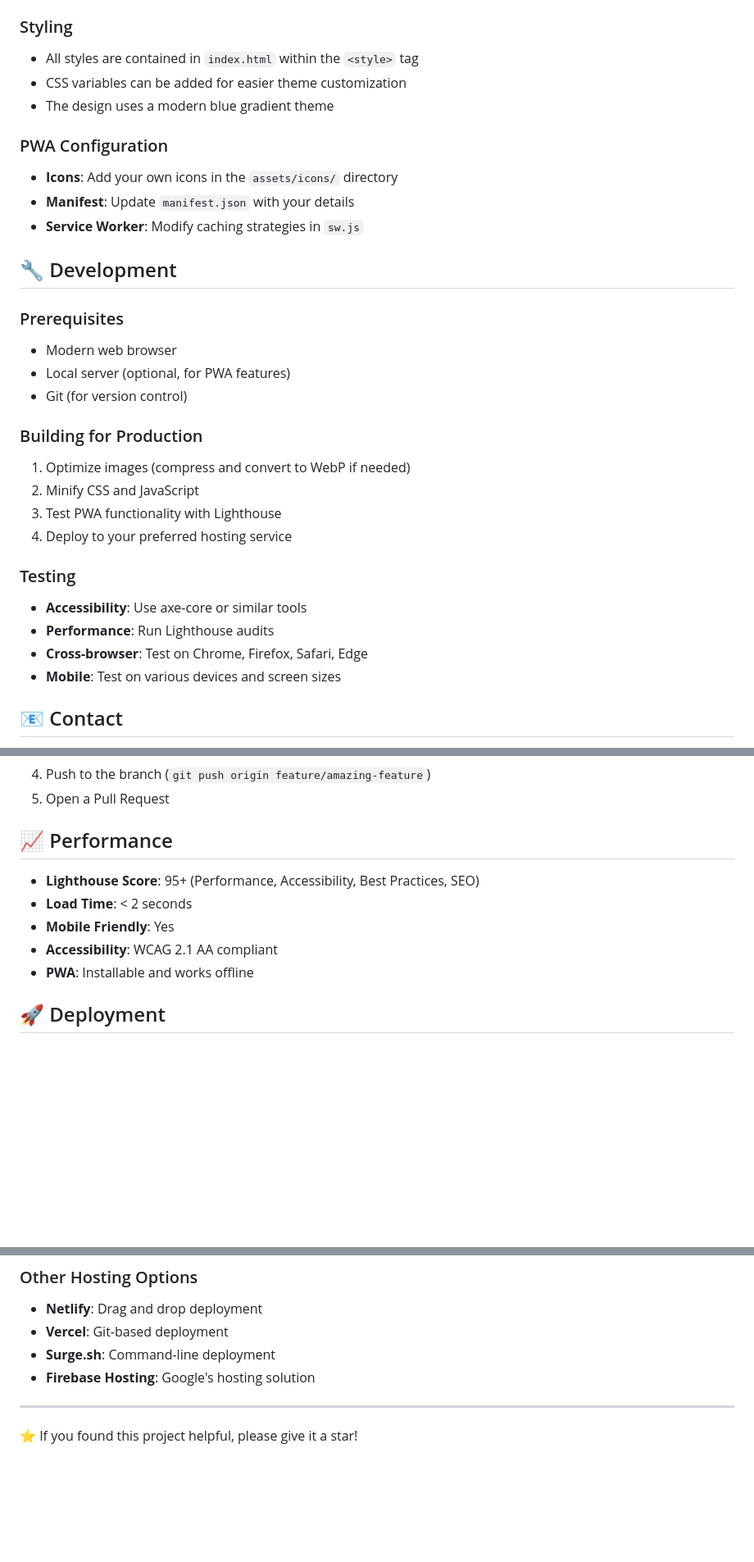
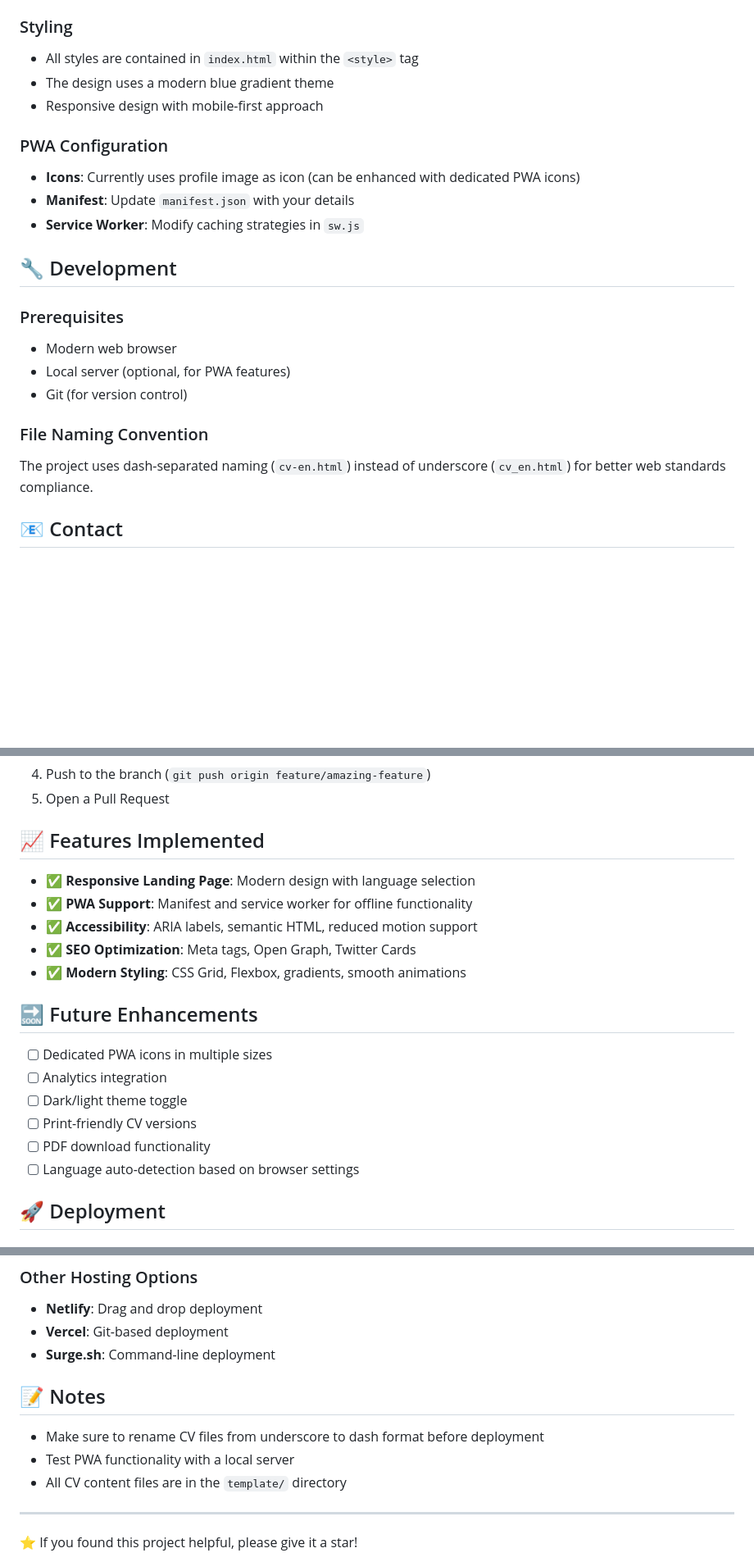
Before and after one commit to seb0t/cv-multilang, a Markdown page: README.md, 3 parts joined by grey strips. Shown at 82% size. GitHub-like rendering; blank space fills up the shorter version.

```diff
--- a/README.md
+++ b/README.md
@@ -110,12 +112,12 @@ Visit the live portfolio: [GitHub Pages](https://seb0t.github.io/cv-multilang/)
 ### Styling
 
 - All styles are contained in `index.html` within the `<style>` tag
-- CSS variables can be added for easier theme customization
 - The design uses a modern blue gradient theme
+- Responsive design with mobile-first approach
 
 ### PWA Configuration
 
-- **Icons**: Add your own icons in the `assets/icons/` directory
+- **Icons**: Currently uses profile image as icon (can be enhanced with dedicated PWA icons)
 - **Manifest**: Update `manifest.json` with your details
 - **Service Worker**: Modify caching strategies in `sw.js`
 
@@ -127,19 +129,9 @@ Visit the live portfolio: [GitHub Pages](https://seb0t.github.io/cv-multilang/)
 - Local server (optional, for PWA features)
 - Git (for version control)
 
-### Building for Production
+### File Naming Convention
 
-1. Optimize images (compress and convert to WebP if needed)
-2. Minify CSS and JavaScript
-3. Test PWA functionality with Lighthouse
-4. Deploy to your preferred hosting service
-
-### Testing
-
-- **Accessibility**: Use axe-core or similar tools
-- **Performance**: Run Lighthouse audits
-- **Cross-browser**: Test on Chrome, Firefox, Safari, Edge
-- **Mobile**: Test on various devices and screen sizes
+The project uses dash-separated naming (`cv-en.html`) instead of underscore (`cv_en.html`) for better web standards compliance.
 
 ## 📧 Contact
 
@@ -164,13 +156,22 @@ Contributions, issues, and feature requests are welcome! Feel free to check the
 4. Push to the branch (`git push origin feature/amazing-feature`)
 5. Open a Pull Request
 
-## 📈 Performance
+## 📈 Features Implemented
 
-- **Lighthouse Score**: 95+ (Performance, Accessibility, Best Practices, SEO)
-- **Load Time**: < 2 seconds
-- **Mobile Friendly**: Yes
-- **Accessibility**: WCAG 2.1 AA compliant
-- **PWA**: Installable and works offline
+- ✅ **Responsive Landing Page**: Modern design with language selection
+- ✅ **PWA Support**: Manifest and service worker for offline functionality
+- ✅ **Accessibility**: ARIA labels, semantic HTML, reduced motion support
+- ✅ **SEO Optimization**: Meta tags, Open Graph, Twitter Cards
+- ✅ **Modern Styling**: CSS Grid, Flexbox, gradients, smooth animations
+
+## 🔜 Future Enhancements
+
+- [ ] Dedicated PWA icons in multiple sizes
+- [ ] Analytics integration
+- [ ] Dark/light theme toggle
+- [ ] Print-friendly CV versions
+- [ ] PDF download functionality
+- [ ] Language auto-detection based on browser settings
 
 ## 🚀 Deployment
 
@@ -186,7 +187,12 @@ Contributions, issues, and feature requests are welcome! Feel free to check the
 - **Netlify**: Drag and drop deployment
 - **Vercel**: Git-based deployment
 - **Surge.sh**: Command-line deployment
-- **Firebase Hosting**: Google's hosting solution
+
+## 📝 Notes
+
+- Make sure to rename CV files from underscore to dash format before deployment
+- Test PWA functionality with a local server
+- All CV content files are in the `template/` directory
 
 ---
 
```
Also changed, not shown: other parts of README.md (+30 -28 lines).
